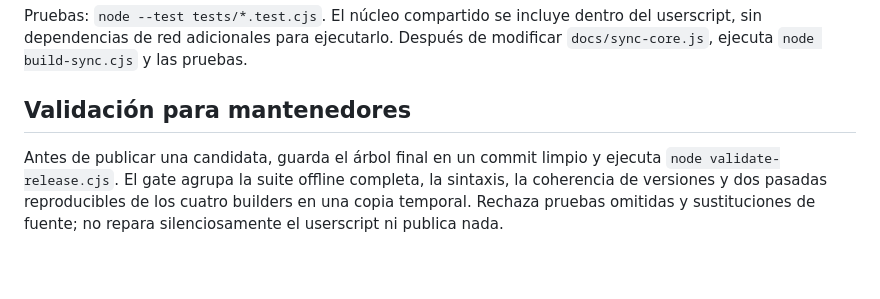
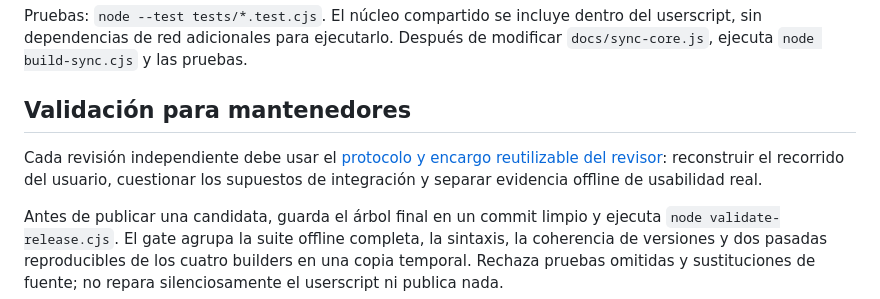
Before and after one commit to alexx-ftw/old-light-auto-upgrade, a Markdown page: README.md, the part around the change. Rendered like a GitHub page; blank space fills up the shorter version.

```diff
--- a/README.md
+++ b/README.md
@@ -252,6 +252,8 @@ La primera conexión sin datos de sincronización puede recuperar los ajustes co
 Pruebas: `node --test tests/*.test.cjs`. El núcleo compartido se incluye dentro del userscript, sin dependencias de red adicionales para ejecutarlo. Después de modificar `docs/sync-core.js`, ejecuta `node build-sync.cjs` y las pruebas.
 
 ## Validación para mantenedores
+
+Cada revisión independiente debe usar el [protocolo y encargo reutilizable del revisor](docs/independent-code-review.md): reconstruir el recorrido del usuario, cuestionar los supuestos de integración y separar evidencia offline de usabilidad real.
 
 Antes de publicar una candidata, guarda el árbol final en un commit limpio y ejecuta `node validate-release.cjs`. El gate agrupa la suite offline completa, la sintaxis, la coherencia de versiones y dos pasadas reproducibles de los cuatro builders en una copia temporal. Rechaza pruebas omitidas y sustituciones de fuente; no repara silenciosamente el userscript ni publica nada.
 
```
Also changed, not shown: docs/independent-code-review.md (added, +69 -0 lines), docs/release-validation.md (+3 -2 lines).
